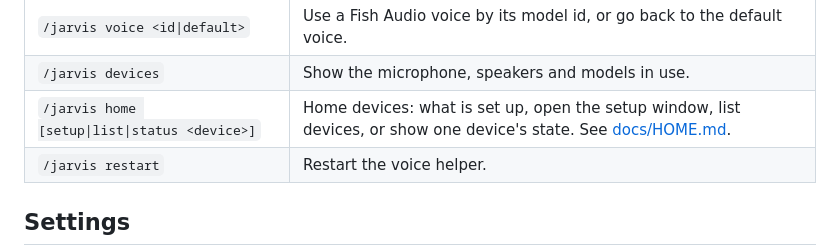
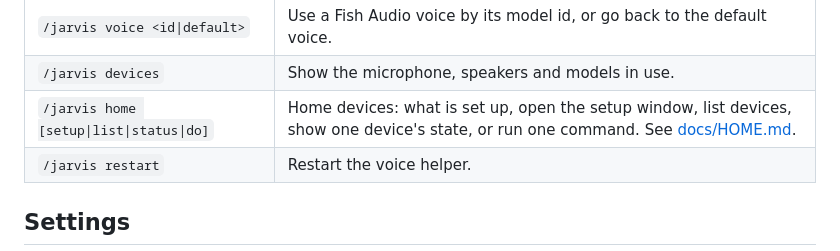
Before and after one commit to rotembab/jarvis-claude-mod, a Markdown page: README.md, the part around the change. Rendered like a GitHub page.

Commit message:
Docs: /jarvis home do
Co-Authored-By: Claude Opus 5.5 (1M context) <noreply@anthropic.com>
Claude-Session: https://claude.ai/code/session_01GSeUZUtURnXixSDxGtgFXn

```diff
--- a/README.md
+++ b/README.md
@@ -166,7 +166,7 @@ Run `/jarvis home setup`, or say "open home setup". A setup window opens where y
 | `/jarvis routing <auto\|off>` | Sonnet answers voice requests and Opus or Fable the hard ones (default), or your session's model answers. |
 | `/jarvis voice <id\|default>` | Use a Fish Audio voice by its model id, or go back to the default voice. |
 | `/jarvis devices` | Show the microphone, speakers and models in use. |
-| `/jarvis home [setup\|list\|status <device>]` | Home devices: what is set up, open the setup window, list devices, or show one device's state. See [docs/HOME.md](docs/HOME.md). |
+| `/jarvis home [setup\|list\|status\|do]` | Home devices: what is set up, open the setup window, list devices, show one device's state, or run one command. See [docs/HOME.md](docs/HOME.md#commands). |
 | `/jarvis restart` | Restart the voice helper. |
 
 ## Settings
```
Also changed, not shown: docs/HOME.md (+3 -2 lines).
